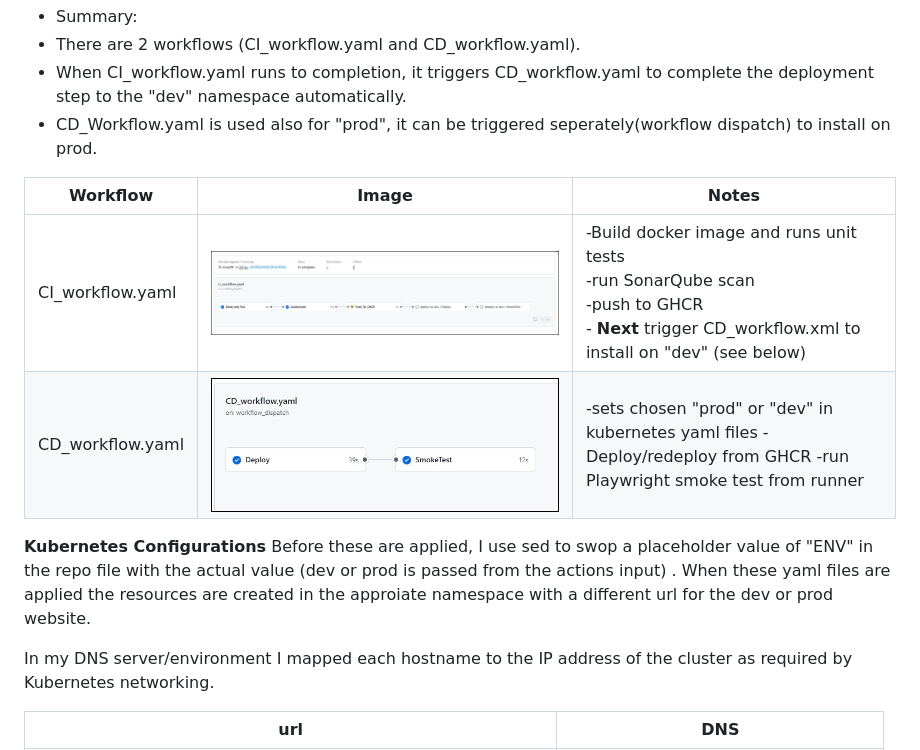
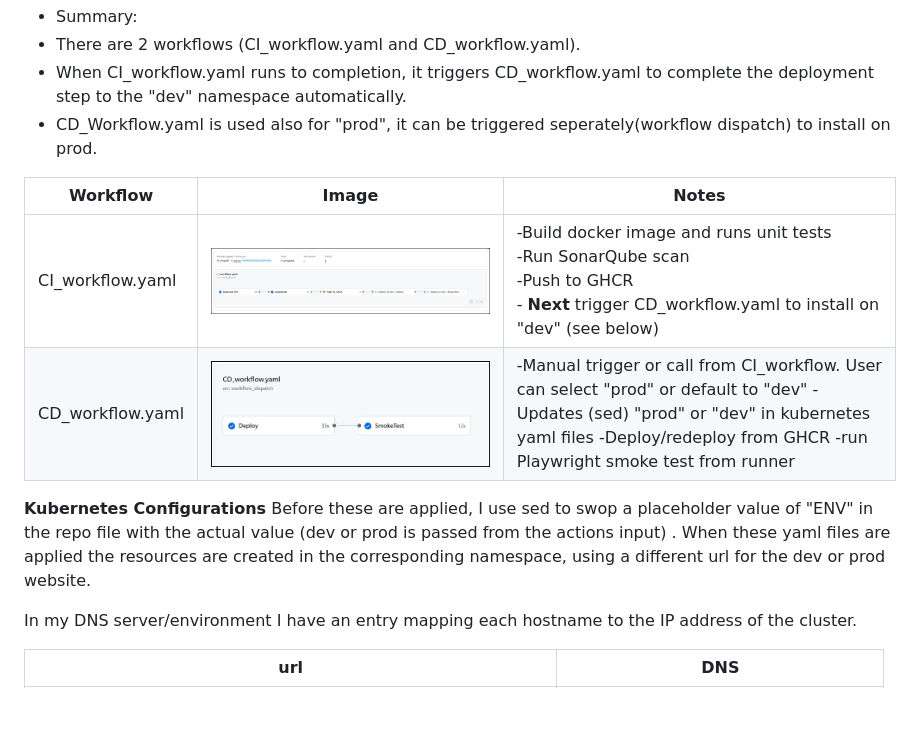
Before and after one commit to mmgriffi/DevOpsSWEng, a Markdown page: README.md, the part around one of its changes. GitHub-like rendering; blank space fills up the shorter version.

```diff
--- a/README.md
+++ b/README.md
@@ -40,16 +42,16 @@ GitHub Actions workflows act as the CI + CD platforms to automate the build/test
  - CD_Workflow.yaml is used also for "prod", it can be triggered seperately(workflow dispatch) to install on prod.
 
 
-|Workflow| Image| Notes                                                                                                                                                    |
-|----|----|----------------------------------------------------------------------------------------------------------------------------------------------------------|
-|CI_workflow.yaml|![image](images/CI_CD_workflow.jpg)| -Build docker image and runs unit tests<br/>-run SonarQube scan<br/>-push to GHCR<br/>- **Next** trigger CD_workflow.xml to install on "dev" (see below) |
-|CD_workflow.yaml|![image](images/CD_workflow.jpg)| -sets chosen "prod" or "dev" in kubernetes yaml files </br> -Deploy/redeploy from GHCR </br> -run Playwright smoke test from runner                      |
+|Workflow| Image| Notes                                                                                                                                                                                                                                |
+|----|----|--------------------------------------------------------------------------------------------------------------------------------------------------------------------------------------------------------------------------------------|
+|CI_workflow.yaml|![image](images/CI_CD_workflow.jpg)| -Build docker image and runs unit tests<br/>-Run SonarQube scan<br/>-Push to GHCR<br/>- **Next** trigger CD_workflow.yaml to install on "dev" (see below)                                                                            |
+|CD_workflow.yaml|![image](images/CD_workflow.jpg)| -Manual trigger or call from CI_workflow. User can select "prod" or default to "dev"</br> -Updates (sed) "prod" or "dev" in kubernetes yaml files </br> -Deploy/redeploy from GHCR </br> -run Playwright smoke test from runner |
 
 **Kubernetes Configurations**
 Before these are applied, I use sed to swop a placeholder value of "ENV" in the repo file  with the actual value (dev or prod is passed from the actions input) .
-When these yaml files are applied the resources are created in the approiate namespace with a different url for the dev or prod website.
+When these yaml files are applied the resources are created in the corresponding namespace, using a different url for the dev or prod website.
 
-In my DNS server/environment I mapped each hostname to the IP address of the cluster as required by Kubernetes networking.
+In my DNS server/environment I have an entry mapping each hostname to the IP address of the cluster.
 
 | url                                                                      | DNS                             |
 |--------------------------------------------------------------------------|---------------------------------|
```
Also changed, not shown: other parts of README.md (+24 -17 lines), images/ClickUpApps-GitHub.jpg, images/deployment_yaml.jpg (renamed from images/deploymentYaml.jpg), images/ingress_yaml.jpg (renamed from images/ingressYaml.jpg), images/services_yaml.jpg (renamed from images/servicesYaml.jpg).
